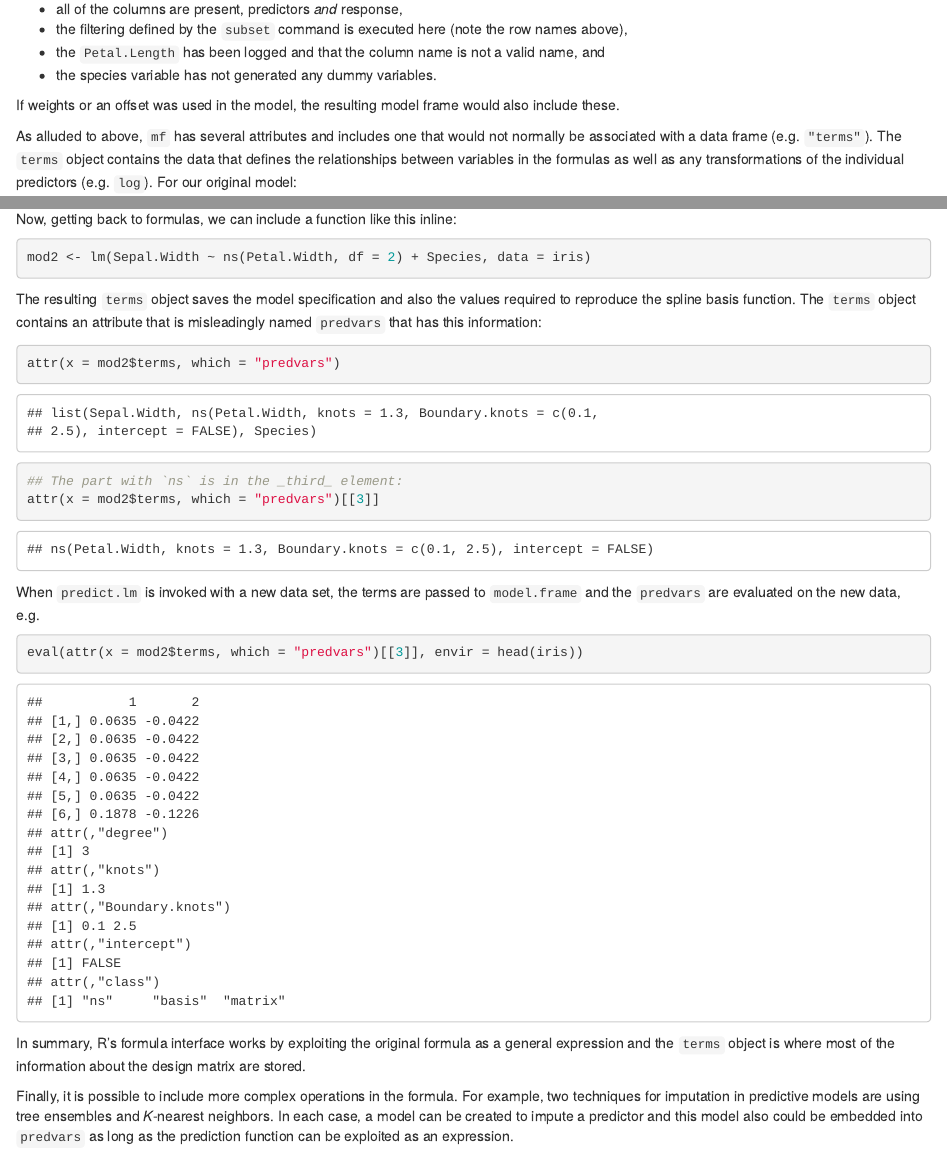
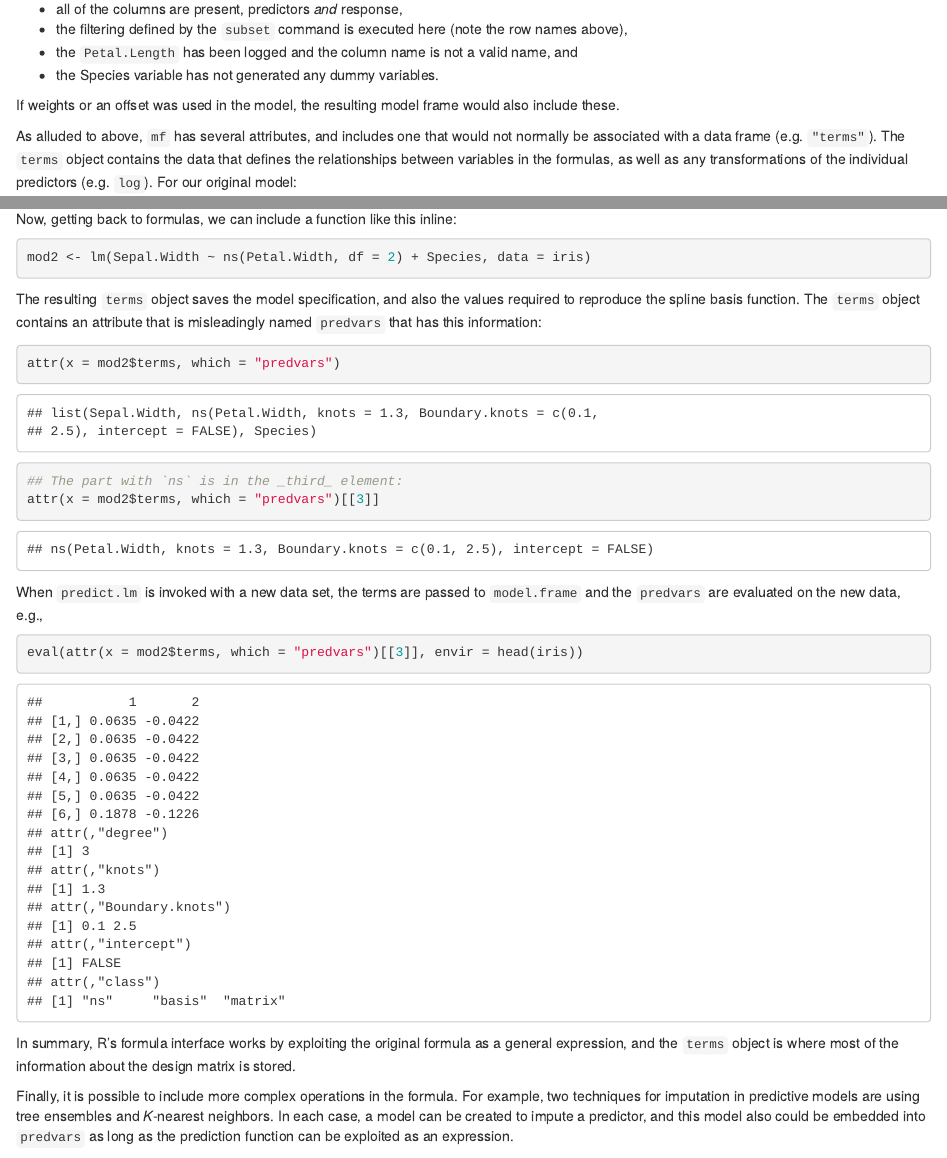
Before and after one commit to franzprante/reprod-fin-copied, an R Markdown document (content/post/2017-01-27-r-formulas.Rmd): the page in a window 1100 px wide, from 1880 px down, and a second part further down, joined at a grey line. Rendered offline with R 4.5, knitr and Pandoc, with nearby package versions.

Commit message:
Minor grammatical changes to Max's post

````diff
--- a/content/post/2017-01-27-r-formulas.Rmd
+++ b/content/post/2017-01-27-r-formulas.Rmd
@@ -99,12 +99,12 @@ Note that :
 
  * all of the columns are present, predictors _and_ response,
  * the filtering defined by the `subset` command is executed here (note the row names above),
- * the `Petal.Length` has been logged and that the column name is not a valid name, and
- * the species variable has not generated any dummy variables.
+ * the `Petal.Length` has been logged and the column name is not a valid name, and
+ * the Species variable has not generated any dummy variables.
 
 If weights or an offset was used in the model, the resulting model frame would also include these.
 
-As alluded to above, `mf` has several attributes and includes one that would not normally be associated with a data frame (e.g. `"terms"`). The `terms` object contains the data that defines the relationships between variables in the formulas as well as any transformations of the individual predictors (e.g. `log`). For our original model:
+As alluded to above, `mf` has several attributes, and includes one that would not normally be associated with a data frame (e.g. `"terms"`). The `terms` object contains the data that defines the relationships between variables in the formulas, as well as any transformations of the individual predictors (e.g. `log`). For our original model:
 ```{r terms}
 mod1$terms
 ```
@@ -146,19 +146,19 @@ Now, getting back to formulas, we can include a function like this inline:
 ```{r lm_2}
 mod2 <- lm(Sepal.Width ~ ns(Petal.Width, df = 2) + Species, data = iris)
 ```
-The resulting `terms` object saves the model specification and also the values required to reproduce the spline basis function. The `terms` object contains an attribute that is misleadingly named `predvars` that has this information:
+The resulting `terms` object saves the model specification, and also the values required to reproduce the spline basis function. The `terms` object contains an attribute that is misleadingly named `predvars` that has this information:
 ```{r predvars}
 attr(x = mod2$terms, which = "predvars")
 ## The part with `ns` is in the _third_ element:
 attr(x = mod2$terms, which = "predvars")[[3]]
 ```
-When `predict.lm` is invoked with a new data set, the terms are passed to `model.frame` and the `predvars` are evaluated on the new data, e.g.
+When `predict.lm` is invoked with a new data set, the terms are passed to `model.frame` and the `predvars` are evaluated on the new data, e.g.,
 ```{r predvars_eval}
 eval(attr(x = mod2$terms, which = "predvars")[[3]], envir = head(iris))
 ```
 
-In summary, R's formula interface works by exploiting the original formula as a general expression and the `terms` object is where most of the information about the design matrix are stored.
+In summary, R's formula interface works by exploiting the original formula as a general expression, and the `terms` object is where most of the information about the design matrix is stored.
 
-Finally, it is possible to include more complex operations in the formula. For example, two techniques for imputation in predictive models are using tree ensembles and _K_-nearest neighbors. In each case, a model can be created to impute a predictor and this model also could be embedded into `predvars` as long as the prediction function can be exploited as an expression.
+Finally, it is possible to include more complex operations in the formula. For example, two techniques for imputation in predictive models are using tree ensembles and _K_-nearest neighbors. In each case, a model can be created to impute a predictor, and this model also could be embedded into `predvars` as long as the prediction function can be exploited as an expression.
 
 In a future post, I will discuss some limitations of the standard formula interface.
````
Also changed, not shown: content/post/2017-01-27-r-formulas.Rmd (14 more changed lines).
